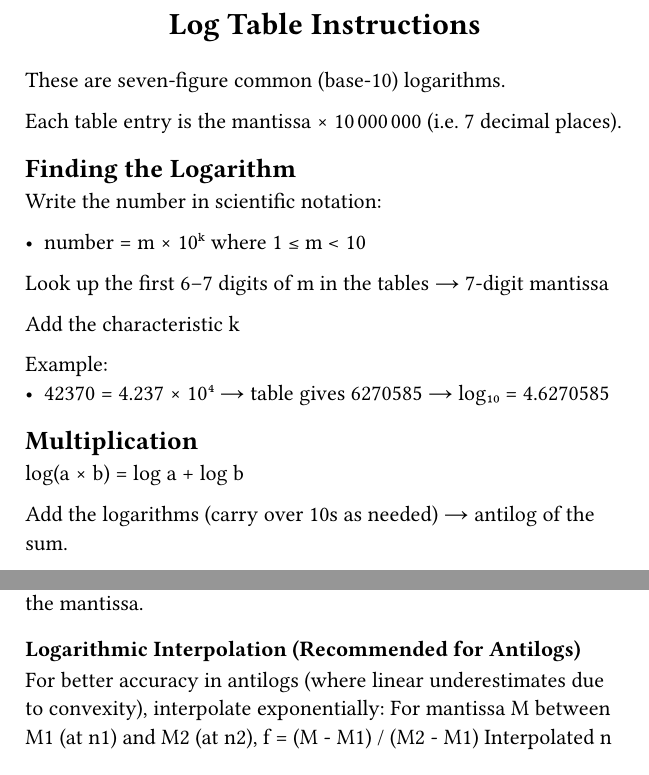
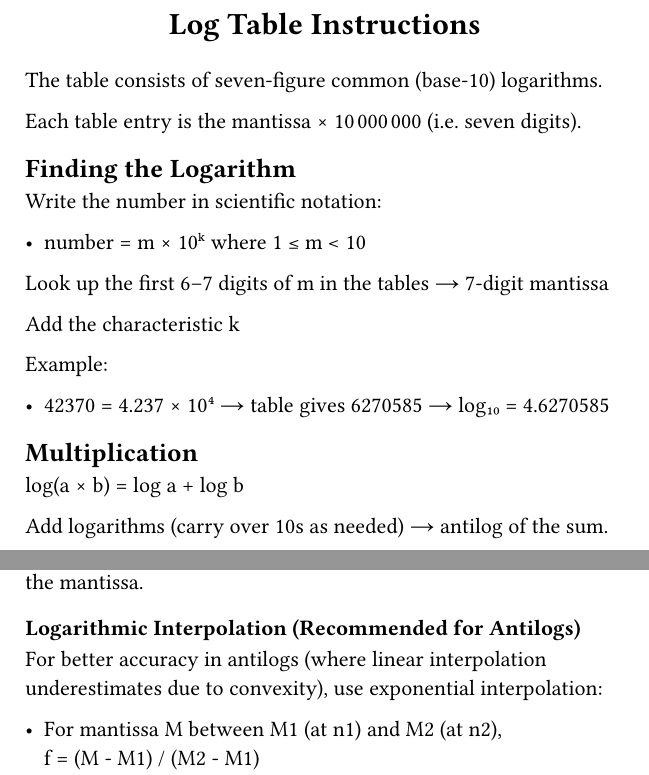
Before and after one commit to buckeye43210/logarithm-tables, a Typst document (logarithms.typ): two parts of pages 2 and 4 of 41, joined at a grey line, cut so that both start at the same text. Compiled offline with Typst 0.15.

Commit message:
updating instructions

```diff
--- a/logarithms.typ
+++ b/logarithms.typ
@@ -48,9 +50,9 @@
 
 #align(center)[= Log Table Instructions]
 #v(1em)
-These are seven-figure common (base-10) logarithms.
+The table consists of seven-figure common (base-10) logarithms.
 
-Each table entry is the mantissa × 10 000 000 (i.e. 7 decimal places).
+Each table entry is the mantissa × 10 000 000 (i.e. seven digits).
 
 == Finding the Logarithm
 Write the number in scientific notation:
@@ -62,14 +64,17 @@ Look up the first 6–7 digits of m in the tables → 7-digit mantissa
 Add the characteristic k
 
 Example:
+
 - 42370 = 4.237 × 10⁴ → table gives 6270585 → log₁₀ = 4.6270585
 
 == Multiplication
 log(a × b) = log a + log b
 
-Add the logarithms (carry over 10s as needed) → antilog of the sum.
+Add logarithms (carry over 10s as needed) → antilog of the sum.
 
-Example: 42.37 × 8.194
+Example:
+
+- 42.37 × 8.194
 - log(42.37) = 1.6270585
 - log(8.194) = 0.9134960
 - Sum = 2.5405545 → antilog ≈ 347.18
@@ -120,2 +123,0 @@ Fractional part = 0.6 (since 1.23456 is 0.6 between 1.234 and 1.235, assuming sc
-Interpolated mantissa = 0914914 + 0.6 × 3601 ≈ 0914914 + 2161 = 0917075
-log ≈ 0.0917075
@@ -122,9 +133,12 @@ log ≈ 0.0917075
+- log ≈ 0.0917075
+
 For antilogs, reverse: interpolate linearly on the number based on the mantissa.
 
 === Logarithmic Interpolation (Recommended for Antilogs)
-For better accuracy in antilogs (where linear underestimates due to convexity), interpolate exponentially:
-For mantissa M between M1 (at n1) and M2 (at n2), f = (M - M1) / (M2 - M1)
-Interpolated n = n1^{(1-f)} × n2^f
+For better accuracy in antilogs (where linear interpolation underestimates due to convexity), use exponential interpolation:
+
+- For mantissa M between M1 (at n1) and M2 (at n2),\
+  f = (M - M1) / (M2 - M1)
+- Interpolated n = n1^{(1-f)} × n2^f
+
 Example: Antilog of 0.0917075 (between 1234 and 1235 as above)
-n1 = 1.234, n2 = 1.235
-M1 = 0.0914914, M2 = 0.0918515
```
Also changed, not shown: logarithms.typ (36 more changed lines).
